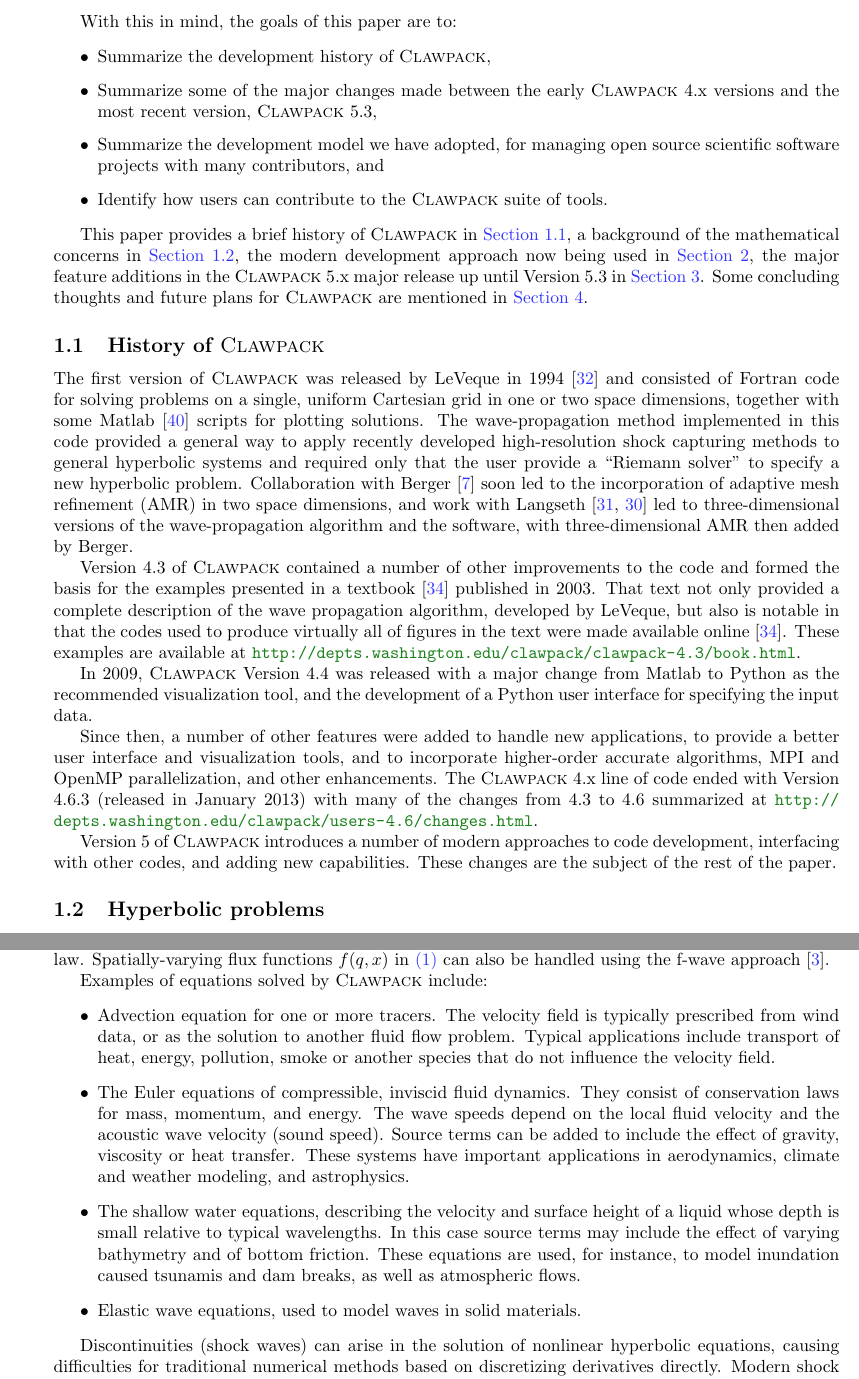
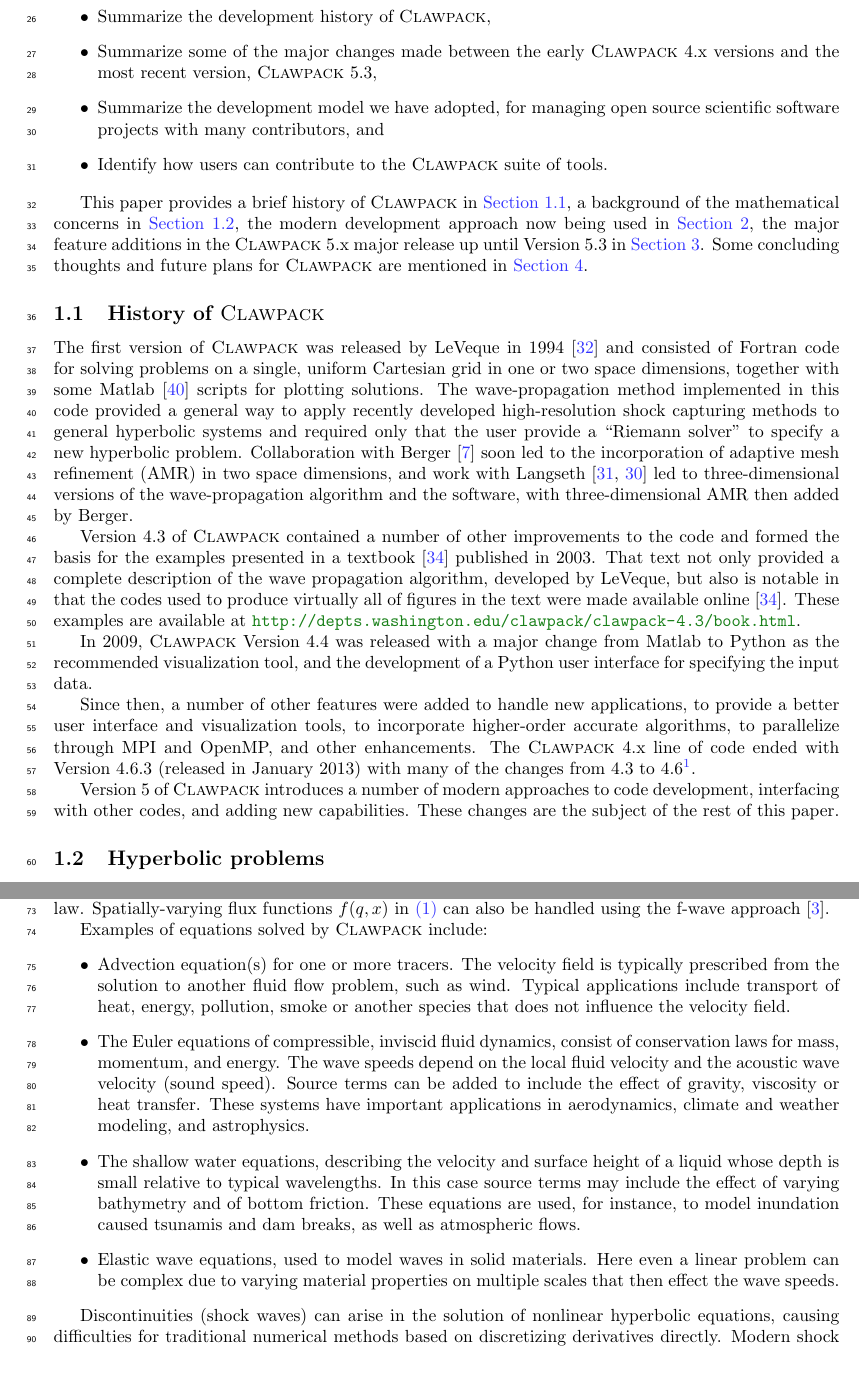
Before and after one commit to clawpack/doc, a LaTeX paper (papers/clawpack-5x/paper.tex, which reads papers/clawpack-5x/intro.tex): two parts of pages 2 and 3 of 19, joined at a grey line, cut at the place of the change. Compiled offline with pdfLaTeX.

Commit message:
Minor edits, added line numbering

```diff
--- a/papers/clawpack-5x/intro.tex
+++ b/papers/clawpack-5x/intro.tex
@@ -81,16 +81,16 @@
 to Python as the recommended visualization tool, and the development
 of a Python user interface for specifying the input data.
 
-Since then, a number of other features were added to handle new
-applications, to provide a better user interface and visualization tools, and to
-incorporate higher-order accurate algorithms, MPI and OpenMP parallelization, and
+Since then, a number of other features were added to handle new applications, to
+provide a better user interface and visualization tools, to incorporate
+higher-order accurate algorithms, to parallelize through MPI and OpenMP, and
 other enhancements. The \clawpack 4.x line of code ended with Version 4.6.3
-(released in January 2013) with many of the changes from 4.3 to 4.6 summarized at
-\url{http://depts.washington.edu/clawpack/users-4.6/changes.html}.
+(released in January 2013) with many of the changes from 4.3 to 4.6\footnote{
+\url{http://depts.washington.edu/clawpack/users-4.6/changes.html}}.
 
 Version 5 of \clawpack introduces a number of modern approaches to
 code development, interfacing with other codes, and adding new
-capabilities. These changes are the subject of the rest of the paper.
+capabilities. These changes are the subject of the rest of this paper.
 
 \subsection{Hyperbolic problems}\label{sec:hyp}
 
@@ -120,13 +120,12 @@
 
 Examples of equations solved by \clawpack include:
 \begin{itemize}
-  \item  Advection equation for one or more tracers.  The velocity field is
-typically prescribed from wind data, or as the solution to another fluid
-flow problem.  Typical applications include transport of heat, energy,
-pollution, smoke or another species that do not influence the velocity field.
-
-    \item The Euler equations of compressible, inviscid fluid dynamics.
-        They consist of conservation laws for mass, momentum, and energy.
+  \item  Advection equation(s) for one or more tracers.  The velocity field is
+    typically prescribed from the solution to another fluid flow problem, such
+    as wind.  Typical applications include transport of heat, energy, pollution,
+    smoke or another species that does not influence the velocity field.
+    \item The Euler equations of compressible, inviscid fluid dynamics, consist
+    of conservation laws for mass, momentum, and energy.
         The wave speeds depend on the local fluid velocity
         and the acoustic wave velocity (sound speed).  Source terms can be added
         to include the effect of gravity, viscosity or heat transfer.
@@ -139,7 +138,8 @@
         These equations are used, for instance, to model inundation
         caused tsunamis and dam breaks, as well as atmospheric flows.
     \item Elastic wave equations, used to model waves in solid
-    materials.
+    materials.  Here even a linear problem can be complex due to varying
+    material properties on multiple scales that then effect the wave speeds.
 \end{itemize}
 %For a one-dimensional problem \cref{eq:hyp1a} or \cref{eq:hyp1b},
 %the {\em Riemann problem} consists of the equation together with
```
Also changed, not shown: papers/clawpack-5x/acknowledgments.tex (+2 -3 lines), papers/clawpack-5x/advances.tex (+1 -1 lines), papers/clawpack-5x/development.tex (+5 -10 lines), papers/clawpack-5x/geoclaw.tex (+1 -1 lines), papers/clawpack-5x/paper.tex (+1 -1 lines), papers/clawpack-5x/intro.tex (2 more changed lines).
